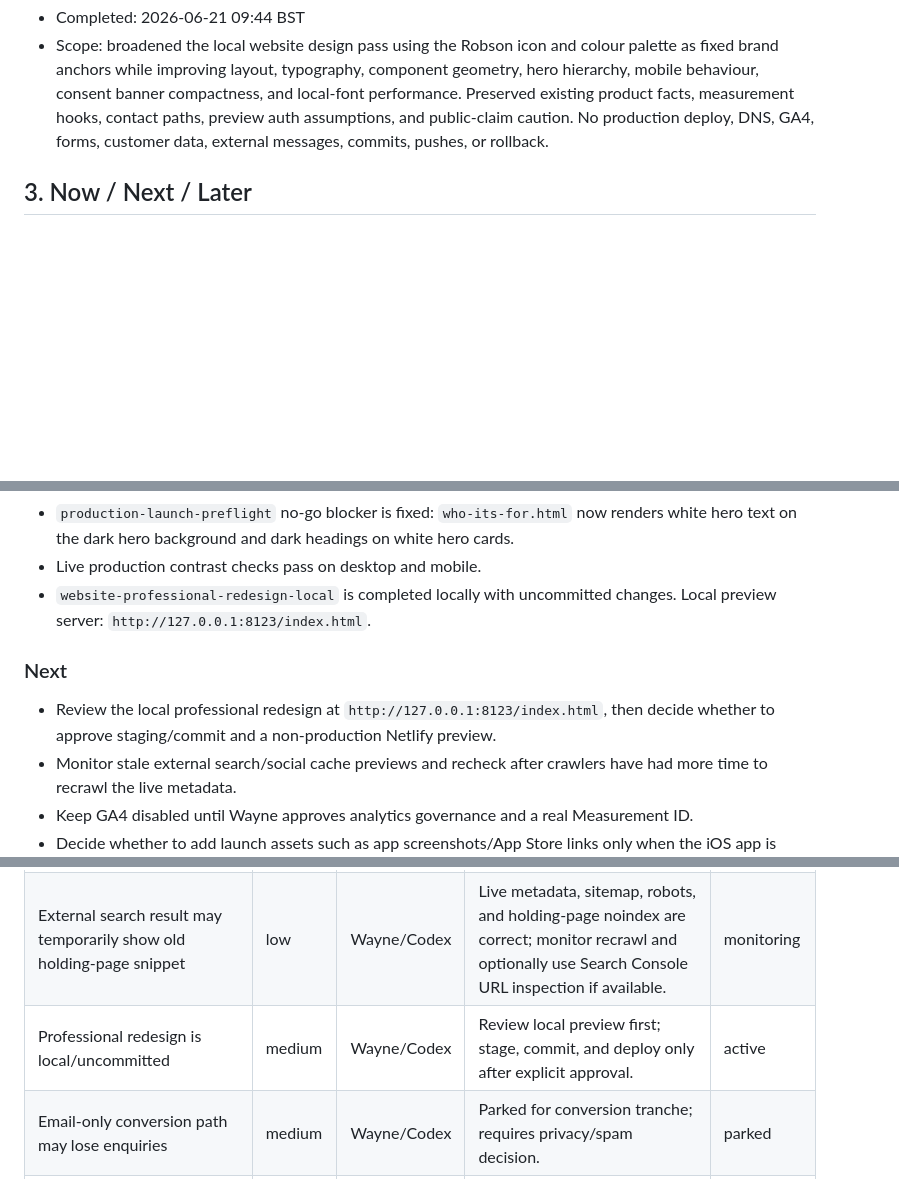
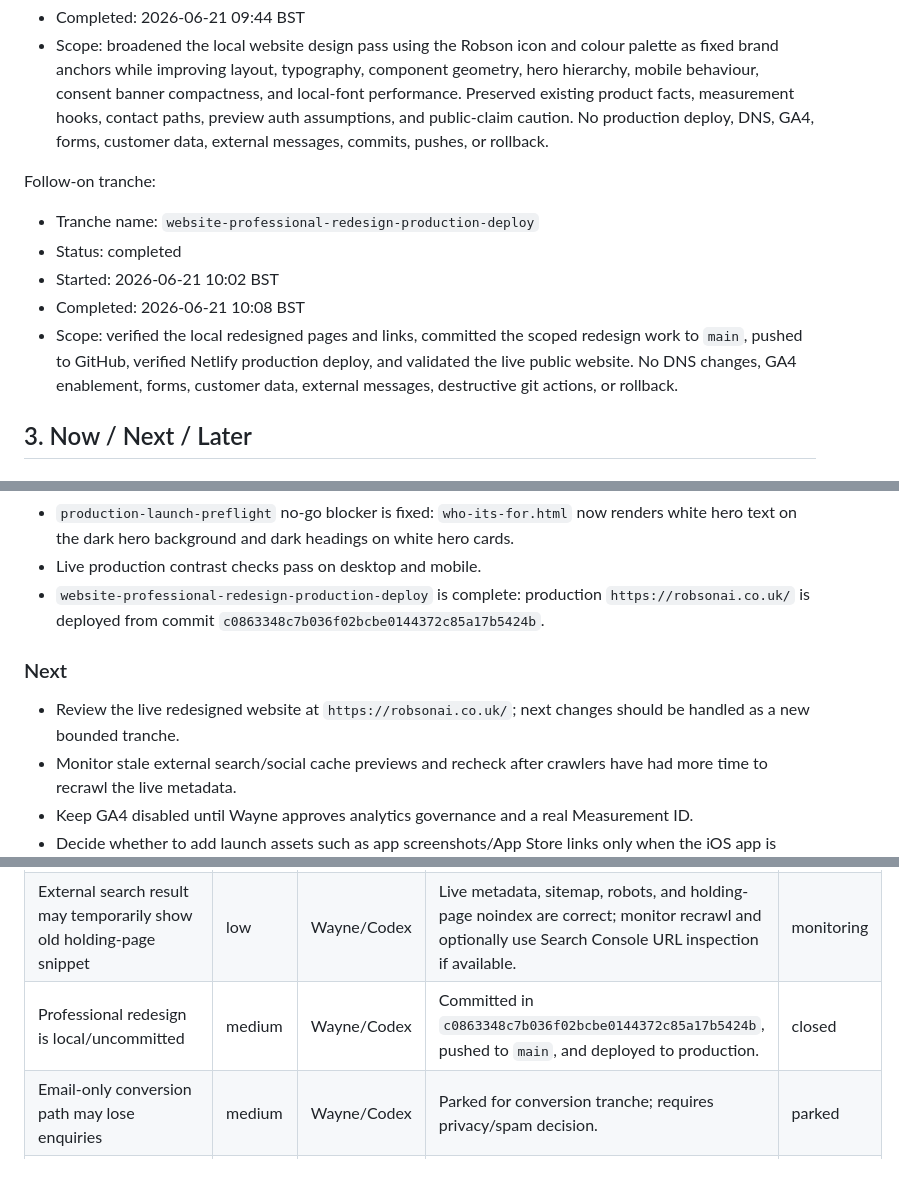
Before and after one commit to LoganRobson70/robson-ai-solutions-website, a Markdown page: docs/codex/TRACKER.md, 3 parts joined by grey strips. Drawn GitHub-style; blank space fills up the shorter version.

Commit message:
Record professional redesign deployment

```diff
--- a/docs/codex/TRACKER.md
+++ b/docs/codex/TRACKER.md
@@ -146,6 +146,14 @@ Follow-on tranche:
 - Completed: 2026-06-21 09:44 BST
 - Scope: broadened the local website design pass using the Robson icon and colour palette as fixed brand anchors while improving layout, typography, component geometry, hero hierarchy, mobile behaviour, consent banner compactness, and local-font performance. Preserved existing product facts, measurement hooks, contact paths, preview auth assumptions, and public-claim caution. No production deploy, DNS, GA4, forms, customer data, external messages, commits, pushes, or rollback.
 
+Follow-on tranche:
+
+- Tranche name: `website-professional-redesign-production-deploy`
+- Status: completed
+- Started: 2026-06-21 10:02 BST
+- Completed: 2026-06-21 10:08 BST
+- Scope: verified the local redesigned pages and links, committed the scoped redesign work to `main`, pushed to GitHub, verified Netlify production deploy, and validated the live public website. No DNS changes, GA4 enablement, forms, customer data, external messages, destructive git actions, or rollback.
+
 ## 3. Now / Next / Later
 
 ### Now
@@ -173,11 +181,11 @@ Follow-on tranche:
 - Production deploy `6a3695c3b9eca200087f4c36` is ready for merge commit `d695eba11e2878840d31984ab9f1646e62dd3358`.
 - `production-launch-preflight` no-go blocker is fixed: `who-its-for.html` now renders white hero text on the dark hero background and dark headings on white hero cards.
 - Live production contrast checks pass on desktop and mobile.
-- `website-professional-redesign-local` is completed locally with uncommitted changes. Local preview server: `http://127.0.0.1:8123/index.html`.
+- `website-professional-redesign-production-deploy` is complete: production `https://robsonai.co.uk/` is deployed from commit `c0863348c7b036f02bcbe0144372c85a17b5424b`.
 
 ### Next
 
-- Review the local professional redesign at `http://127.0.0.1:8123/index.html`, then decide whether to approve staging/commit and a non-production Netlify preview.
+- Review the live redesigned website at `https://robsonai.co.uk/`; next changes should be handled as a new bounded tranche.
 - Monitor stale external search/social cache previews and recheck after crawlers have had more time to recrawl the live metadata.
 - Keep GA4 disabled until Wayne approves analytics governance and a real Measurement ID.
 - Decide whether to add launch assets such as app screenshots/App Store links only when the iOS app is ready to claim publicly.
@@ -265,7 +273,7 @@ Run this only after the relevant current-state PRD is complete and accepted. For
 | Merging PR #2 likely publishes the fuller site | high | Wayne/Codex | Treat merge approval and production launch approval as the same release gate unless Netlify production auto-deploy is paused or changed. | active |
 | `who-its-for.html` hero/card contrast is launch-blocking | high | Codex | Fixed in `styles.css`; local and PR-preview desktop/mobile checks pass. | closed |
 | External search result may temporarily show old holding-page snippet | low | Wayne/Codex | Live metadata, sitemap, robots, and holding-page noindex are correct; monitor recrawl and optionally use Search Console URL inspection if available. | monitoring |
-| Professional redesign is local/uncommitted | medium | Wayne/Codex | Review local preview first; stage, commit, and deploy only after explicit approval. | active |
+| Professional redesign is local/uncommitted | medium | Wayne/Codex | Committed in `c0863348c7b036f02bcbe0144372c85a17b5424b`, pushed to `main`, and deployed to production. | closed |
 | Email-only conversion path may lose enquiries | medium | Wayne/Codex | Parked for conversion tranche; requires privacy/spam decision. | parked |
 | GA4 Measurement ID is empty | low | Wayne | Intentional until analytics approval. Keep measurement QA in place. | monitoring |
 
```
Also changed, not shown: other parts of docs/codex/TRACKER.md (+6 -1 lines).
